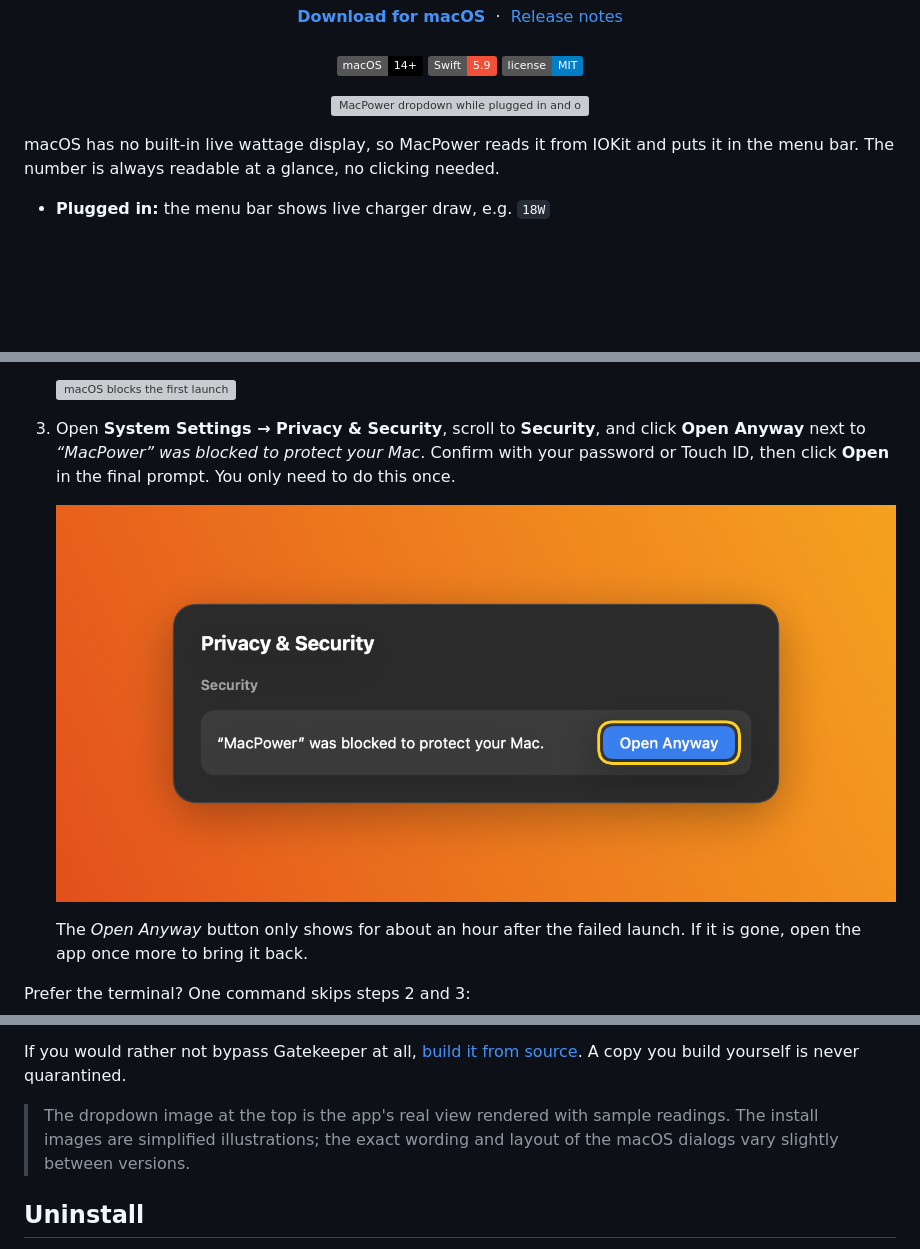
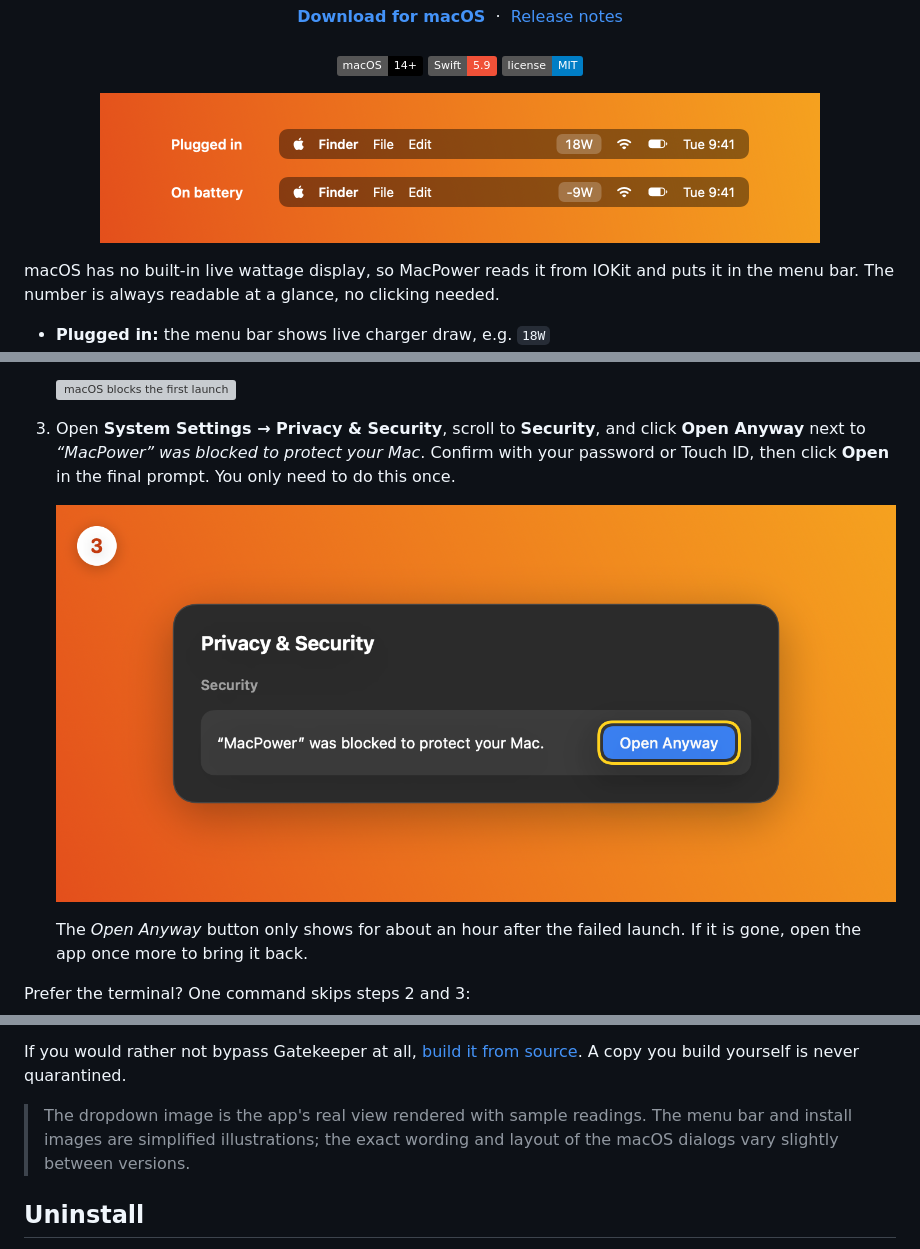
Before and after one commit to atishay1743/MacPower, a Markdown page: README.md, 3 parts joined by grey strips. Drawn GitHub-style; pictures changed too: docs/install-3-open-anyway.png, docs/menubar.png (added); badges without logos; blank space fills up the shorter version; grey boxes are pictures that could not be loaded.

Commit message:
README visuals: menu bar image, numbered install steps, reorder hero
Co-authored-by: Cursor <cursoragent@cursor.com>

```diff
--- a/README.md
+++ b/README.md
@@ -19,7 +19,7 @@
 </p>
 
 <p align="center">
-  <img src="docs/hero.png" alt="MacPower dropdown while plugged in and on battery" width="720">
+  <img src="docs/menubar.png" alt="MacPower in the menu bar: 18W while plugged in, -9W on battery" width="720">
 </p>
 
 macOS has no built-in live wattage display, so MacPower reads it from IOKit and puts it in the menu bar. The number is always readable at a glance, no clicking needed.
@@ -56,7 +60,7 @@ The wattage should appear in your menu bar right away. Turn on **Open at Login**
 
 If you would rather not bypass Gatekeeper at all, [build it from source](#build-from-source). A copy you build yourself is never quarantined.
 
-> The dropdown image at the top is the app's real view rendered with sample readings. The install images are simplified illustrations; the exact wording and layout of the macOS dialogs vary slightly between versions.
+> The dropdown image is the app's real view rendered with sample readings. The menu bar and install images are simplified illustrations; the exact wording and layout of the macOS dialogs vary slightly between versions.
 
 ## Uninstall
 
```
Also changed, not shown: other parts of README.md (+4 -0 lines), 3 other files.
